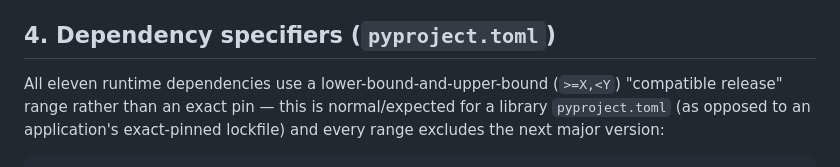
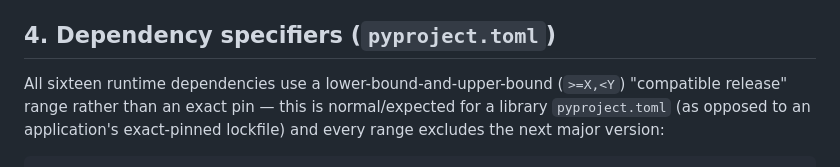
Before and after one commit to katekruger/n8n-operator, a Markdown page: docs/evidence/stage11-packaging-ci-audit.md, the part around the change. Drawn GitHub-style.

```diff
--- a/docs/evidence/stage11-packaging-ci-audit.md
+++ b/docs/evidence/stage11-packaging-ci-audit.md
@@ -107,7 +107,7 @@ is `id-token: write`.
 
 ## 4. Dependency specifiers (`pyproject.toml`)
 
-All eleven runtime dependencies use a lower-bound-and-upper-bound (`>=X,<Y`) "compatible
+All sixteen runtime dependencies use a lower-bound-and-upper-bound (`>=X,<Y`) "compatible
 release" range rather than an exact pin — this is normal/expected for a library
 `pyproject.toml` (as opposed to an application's exact-pinned lockfile) and every range
 excludes the next major version:
```
Also changed, not shown: docs/BUILD_PLAN.md (+19 -6 lines), docs/STAGE_11_RELEASE_REPORT.md (added, +175 -0 lines).
